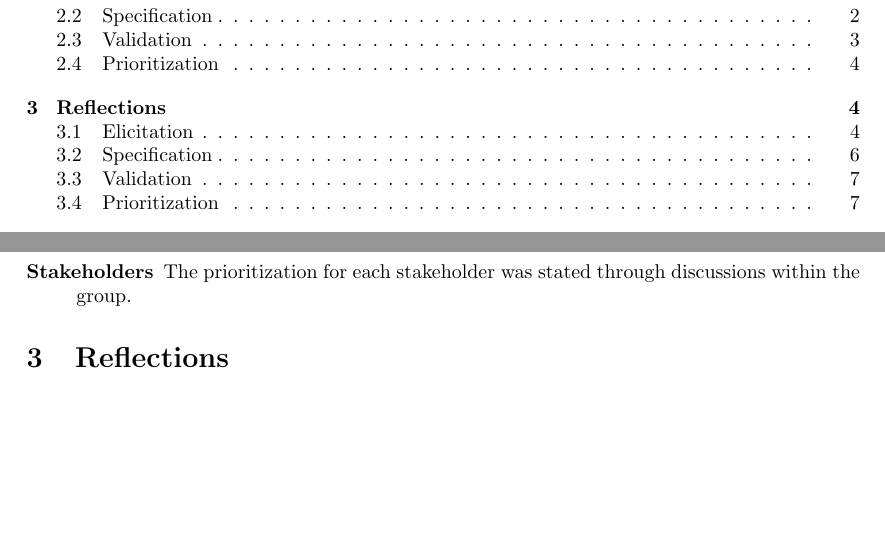
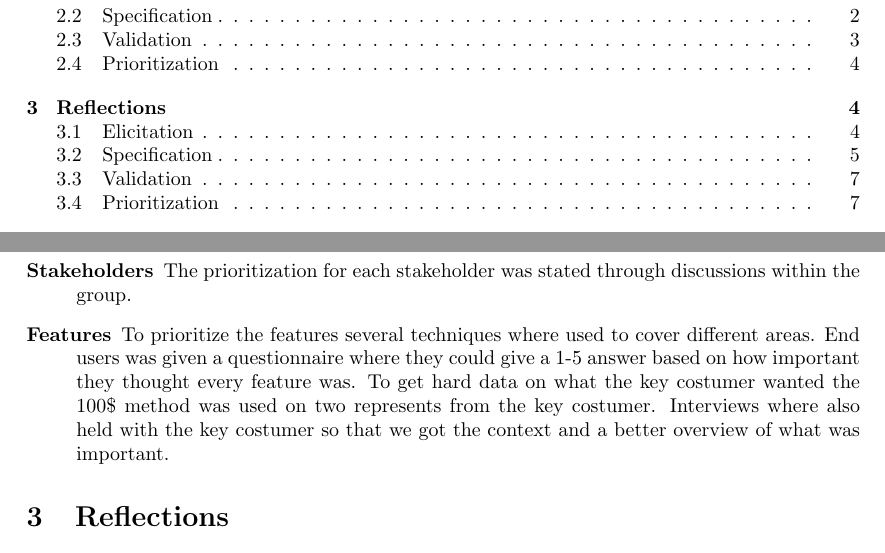
Before and after one commit to Mejvik/ETS170, a LaTeX document (Project Experiences/pe.tex): two parts of pages 2 and 6 of 12, joined at a grey line, cut so that both start at the same text, the shorter picture padded with empty space. Compiled offline with pdfLaTeX.

Commit message:
short about prio

```diff
--- a/Project Experiences/pe.tex
+++ b/Project Experiences/pe.tex
@@ -170,6 +170,7 @@ A Quper diagram was created to specify a Quality requirement, or perhaps target
 \subsection{Prioritization}
 \begin{description}
 \item[Stakeholders] The prioritization for each stakeholder was stated through discussions within the group.
+\item[Features] To prioritize the features several techniques where used to cover different areas. End users was given a questionnaire where they could give a 1-5 answer based on how important they thought every feature was. To get hard data on what the key costumer wanted the 100\$ method was used on two represents from the key costumer. Interviews where also held with the key costumer so that we got the context and a better overview of what was important.
 \end{description}
 %--------------------------------------------------------------------%
 %--------------- Reflections ----------------------------------------%
```
